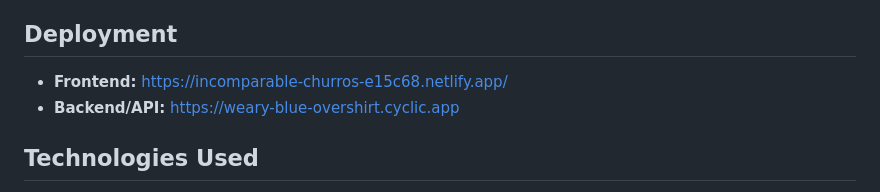
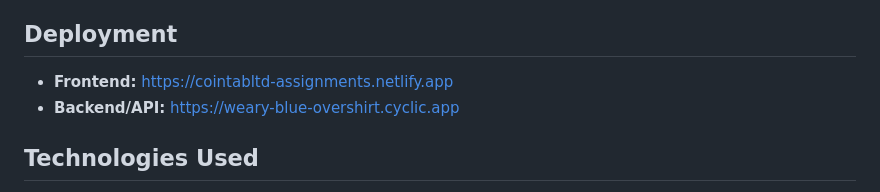
Before and after one commit to Pujansharma/Cointab_Software-_Ltd, a Markdown page: README.md, the part around the change. Drawn GitHub-style.

```diff
--- a/README.md
+++ b/README.md
@@ -24,7 +24,7 @@ This repository contains the code for a simple 2-page website developed to fulfi
 
 ## Deployment
 
-- **Frontend:** [https://incomparable-churros-e15c68.netlify.app/](https://incomparable-churros-e15c68.netlify.app/)
+- **Frontend:** [https://cointabltd-assignments.netlify.app](https://cointabltd-assignments.netlify.app)
 - **Backend/API:** [https://weary-blue-overshirt.cyclic.app](https://weary-blue-overshirt.cyclic.app)
 
 ## Technologies Used
```
